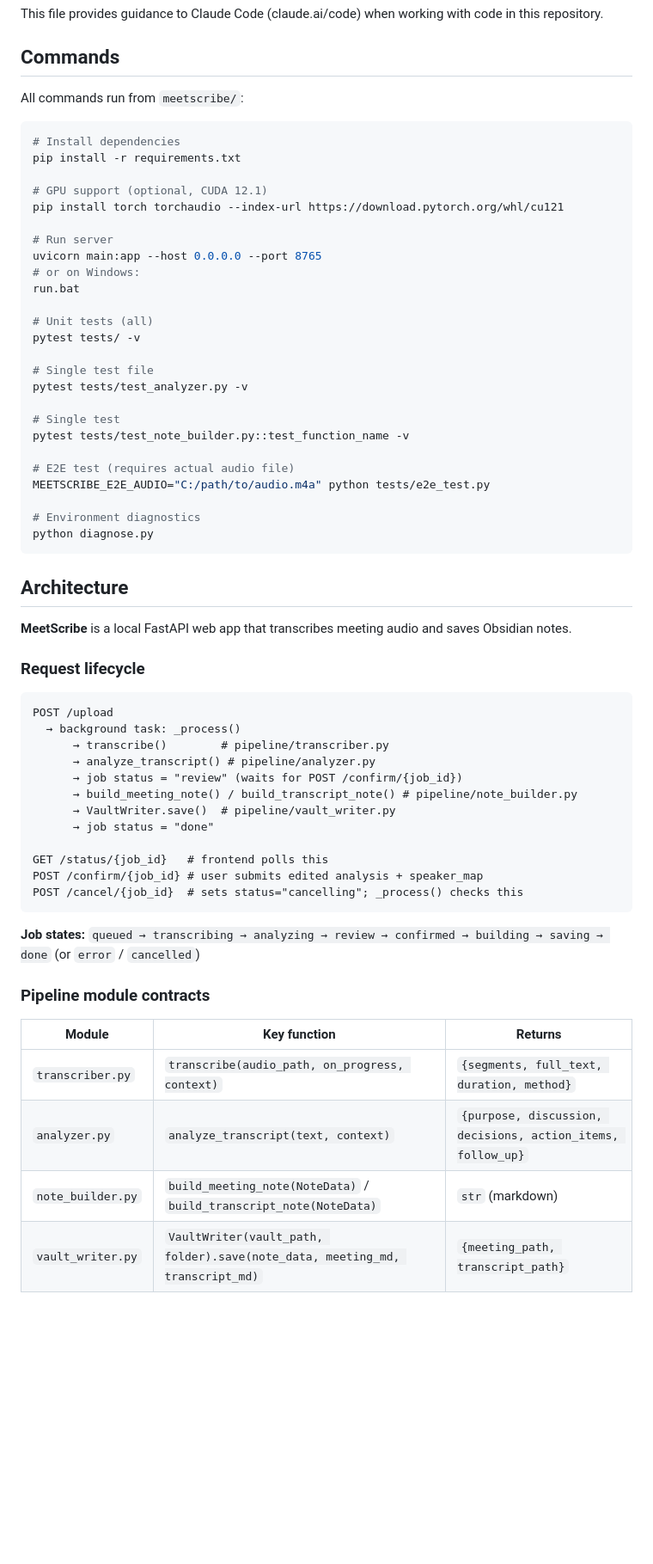
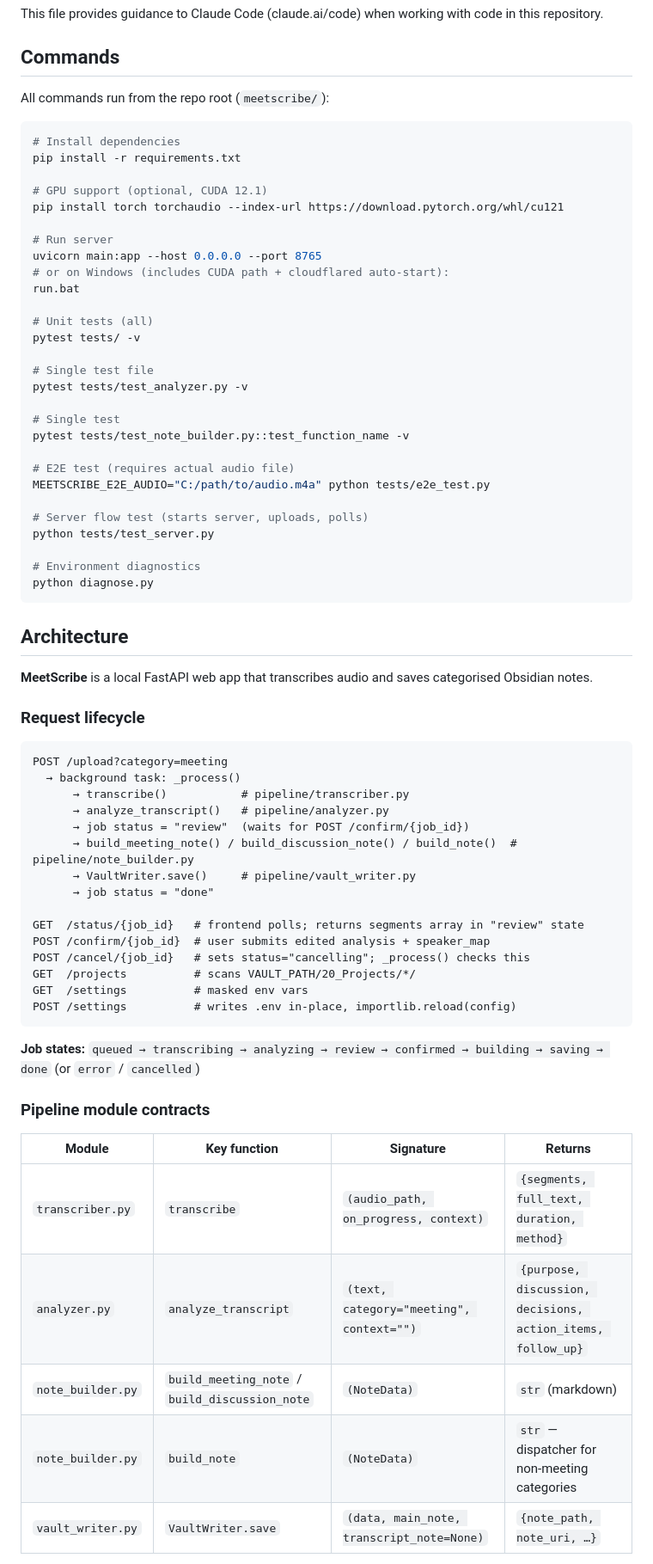
Before and after one commit to Jungsungyoung/whisper_obsidian, a Markdown page: CLAUDE.md, the part around one of its changes. Shown at 86% size. Drawn GitHub-style; blank space fills up the shorter version.

````diff
--- a/CLAUDE.md
+++ b/CLAUDE.md
@@ -4,7 +4,7 @@ This file provides guidance to Claude Code (claude.ai/code) when working with co
 
 ## Commands
 
-All commands run from `meetscribe/`:
+All commands run from the repo root (`meetscribe/`):
 
 ```bash
 # Install dependencies
@@ -15,7 +15,7 @@ pip install torch torchaudio --index-url https://download.pytorch.org/whl/cu121
 
 # Run server
 uvicorn main:app --host 0.0.0.0 --port 8765
-# or on Windows:
+# or on Windows (includes CUDA path + cloudflared auto-start):
 run.bat
 
 # Unit tests (all)
@@ -30,39 +30,46 @@ pytest tests/test_note_builder.py::test_function_name -v
 # E2E test (requires actual audio file)
 MEETSCRIBE_E2E_AUDIO="C:/path/to/audio.m4a" python tests/e2e_test.py
 
+# Server flow test (starts server, uploads, polls)
+python tests/test_server.py
+
 # Environment diagnostics
 python diagnose.py
 ```
 
 ## Architecture
 
-**MeetScribe** is a local FastAPI web app that transcribes meeting audio and saves Obsidian notes.
+**MeetScribe** is a local FastAPI web app that transcribes audio and saves categorised Obsidian notes.
 
 ### Request lifecycle
 
 ```
-POST /upload
+POST /upload?category=meeting
   → background task: _process()
-      → transcribe()        # pipeline/transcriber.py
-      → analyze_transcript() # pipeline/analyzer.py
-      → job status = "review" (waits for POST /confirm/{job_id})
-      → build_meeting_note() / build_transcript_note() # pipeline/note_builder.py
-      → VaultWriter.save()  # pipeline/vault_writer.py
+      → transcribe()           # pipeline/transcriber.py
+      → analyze_transcript()   # pipeline/analyzer.py
+      → job status = "review"  (waits for POST /confirm/{job_id})
+      → build_meeting_note() / build_discussion_note() / build_note()  # pipeline/note_builder.py
+      → VaultWriter.save()     # pipeline/vault_writer.py
       → job status = "done"
 
-GET /status/{job_id}   # frontend polls this
-POST /confirm/{job_id} # user submits edited analysis + speaker_map
-POST /cancel/{job_id}  # sets status="cancelling"; _process() checks this
+GET  /status/{job_id}   # frontend polls; returns segments array in "review" state
+POST /confirm/{job_id}  # user submits edited analysis + speaker_map
+POST /cancel/{job_id}   # sets status="cancelling"; _process() checks this
+GET  /projects          # scans VAULT_PATH/20_Projects/*/
+GET  /settings          # masked env vars
+POST /settings          # writes .env in-place, importlib.reload(config)
 ```
 
 **Job states:** `queued → transcribing → analyzing → review → confirmed → building → saving → done` (or `error` / `cancelled`)
 
 ### Pipeline module contracts
 
-| Module | Key function | Returns |
-|--------|-------------|---------|
-| `transcriber.py` | `transcribe(audio_path, on_progress, context)` | `{segments, full_text, duration, method}` |
-| `analyzer.py` | `analyze_transcript(text, context)` | `{purpose, discussion, decisions, action_items, follow_up}` |
-| `note_builder.py` | `build_meeting_note(NoteData)` / `build_transcript_note(NoteData)` | `str` (markdown) |
-| `vault_writer.py` | `VaultWriter(vault_path, folder).save(note_data, meeting_md, transcript_md)` | `{meeting_path, transcript_path}` |
+| Module | Key function | Signature | Returns |
+|--------|-------------|-----------|---------|
+| `transcriber.py` | `transcribe` | `(audio_path, on_progress, context)` | `{segments, full_text, duration, method}` |
+| `analyzer.py` | `analyze_transcript` | `(text, category="meeting", context="")` | `{purpose, discussion, decisions, action_items, follow_up}` |
+| `note_builder.py` | `build_meeting_note` / `build_discussion_note` | `(NoteData)` | `str` (markdown) |
+| `note_builder.py` | `build_note` | `(NoteData)` | `str` — dispatcher for non-meeting categories |
+| `vault_writer.py` | `VaultWriter.save` | `(data, main_note, transcript_note=None)` | `{note_path, note_uri, …}` |
 
````
Also changed, not shown: other parts of CLAUDE.md (+41 -21 lines).
